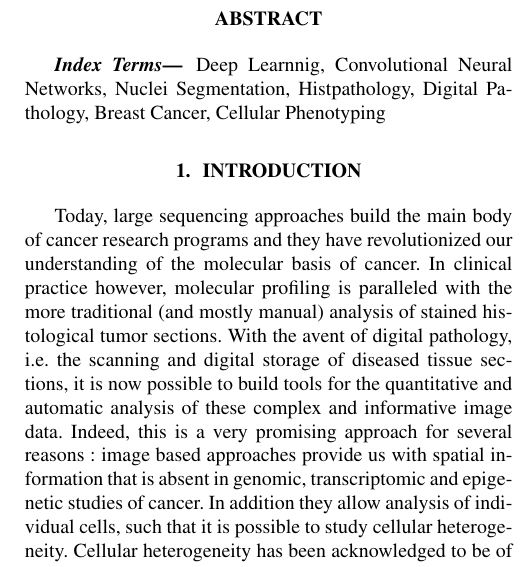
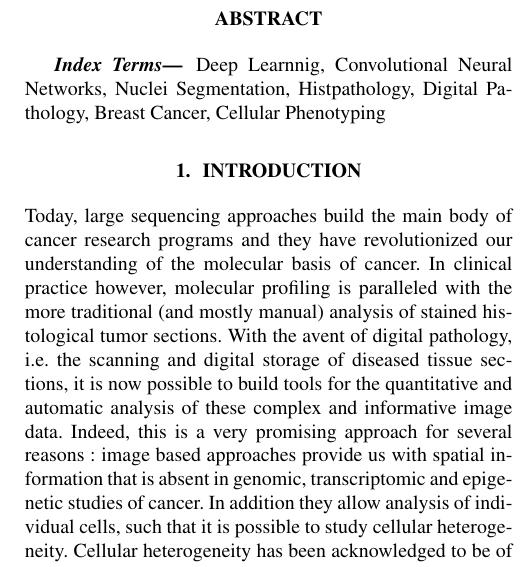
Before and after one commit to PeterJackNaylor/PaperForPublic, a LaTeX paper (Paper.tex): part of one column of page 1 of 5, cut so that both start at the same text. Compiled offline with pdfLaTeX.

Commit message:
noindent

```diff
--- a/Paper.tex
+++ b/Paper.tex
@@ -84,7 +84,7 @@ Histpathology, Digital Pathology, Breast Cancer, Cellular Phenotyping
 \label{sec:intro}
 
 % images in cancer research, histopathology --> digital pathology
-Today, large sequencing approaches build the main body of cancer
+\noindent Today, large sequencing approaches build the main body of cancer
 research programs and they have revolutionized our understanding of
 the molecular basis of cancer. In clinical practice however,
 molecular profiling is paralleled with the more traditional
```
Also changed, not shown: Paper.pdf, 2 other files.
